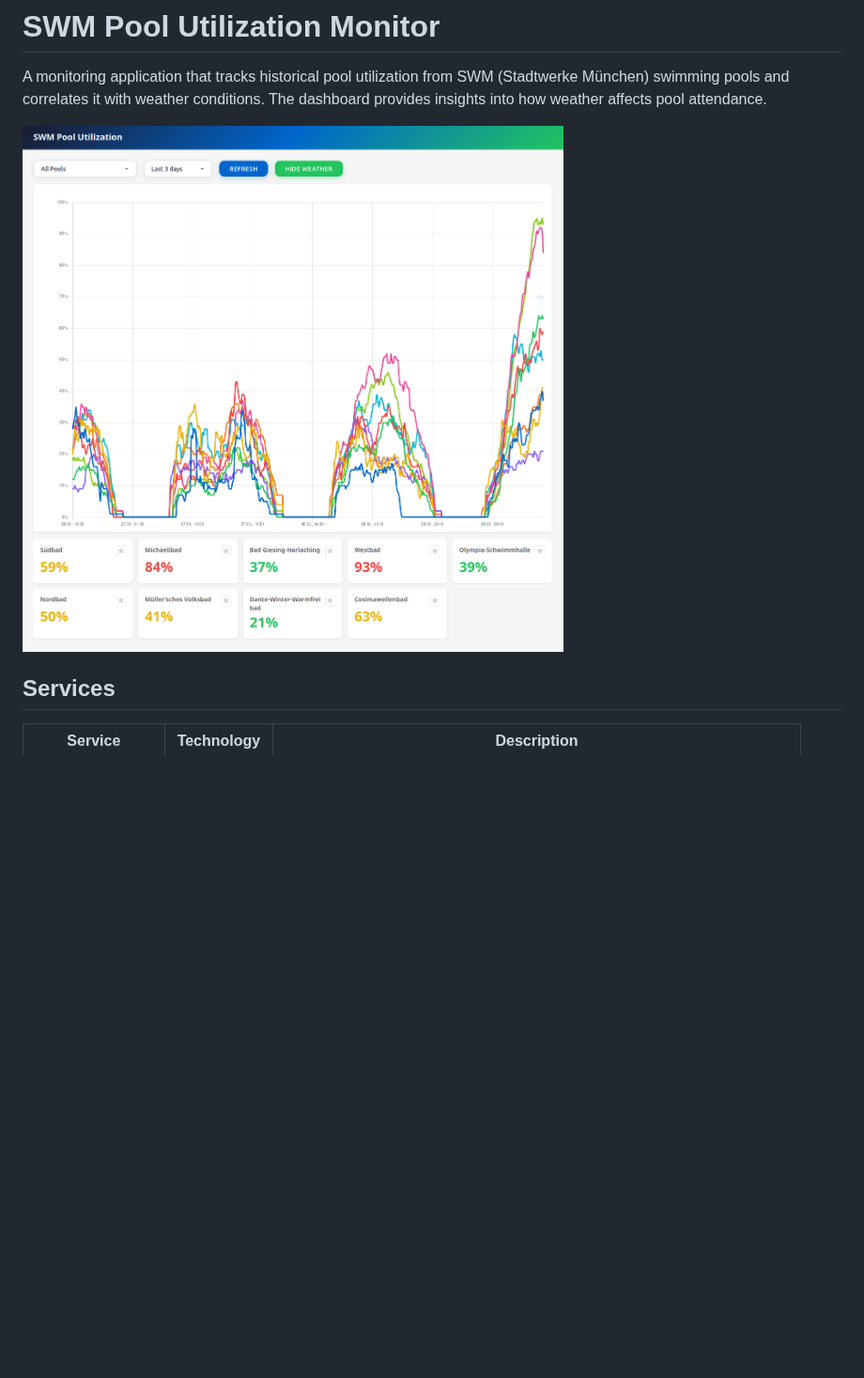
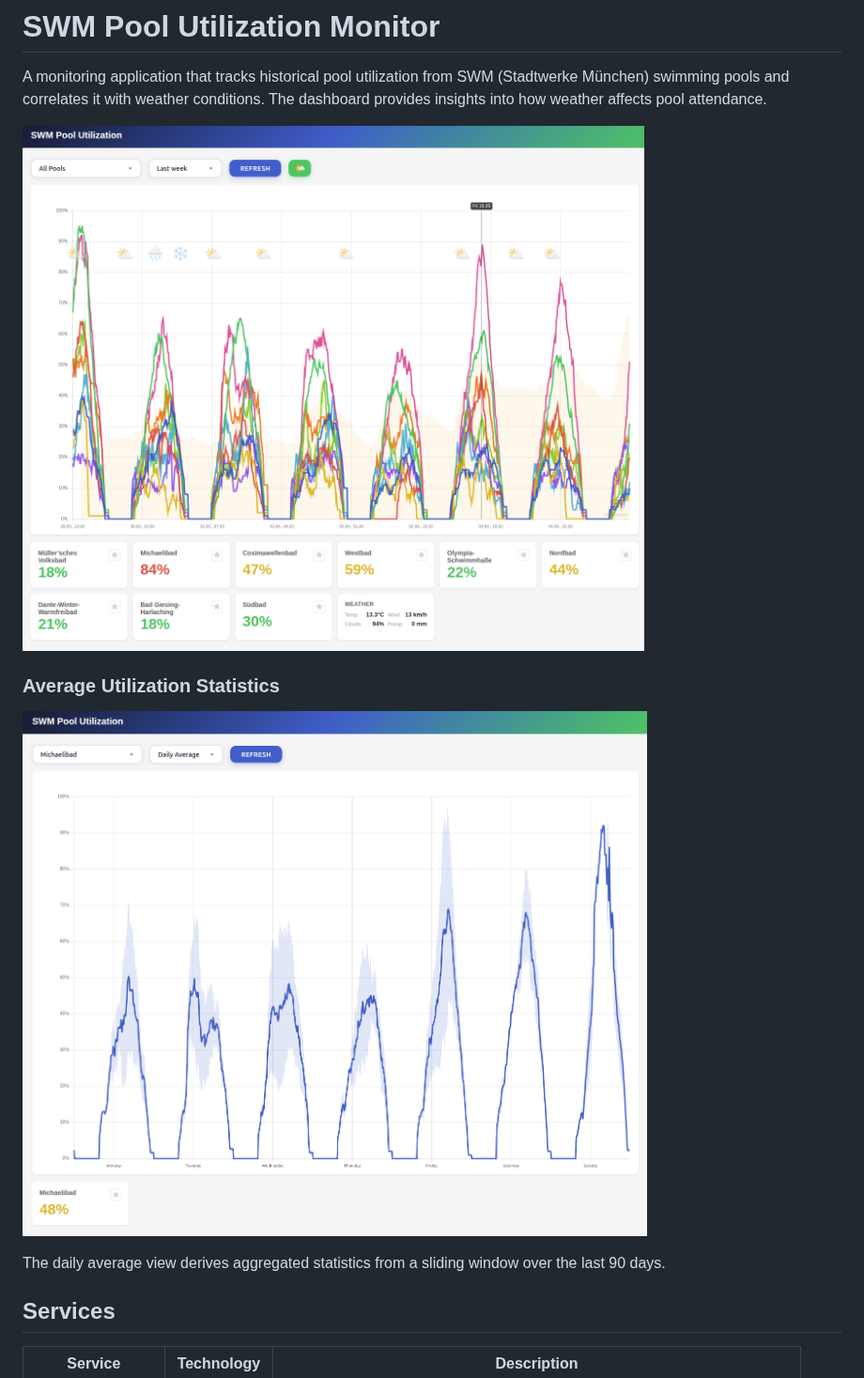
Before and after one commit to DominikGithub/swm_pool_utility, a Markdown page: README.md, the part around one of its changes. Shown at 94% size. GitHub-like rendering; pictures changed too: res/dashboard_daily_average_michaelibad.png (added), res/pool_dashboard_20260329.png (deleted), res/pool_dashboard_20260405.png (added); blank space fills up the shorter version.

Commit message:
add daily statistics view

```diff
--- a/README.md
+++ b/README.md
@@ -2,8 +2,12 @@
 
 A monitoring application that tracks historical pool utilization from SWM (Stadtwerke München) swimming pools and correlates it with weather conditions. The dashboard provides insights into how weather affects pool attendance.
 
-[![Pool Dashboard](res/pool_dashboard_20260329.png)](http://grid.resolve.bar:8086/)
+[![Pool Dashboard](res/pool_dashboard_20260405.png)](http://grid.resolve.bar:8086/)
 
+### Average Utilization Statistics
+![Daily Average Statistics](res/dashboard_daily_average_michaelibad.png)
+
+The daily average view derives aggregated statistics from a sliding window over the last 90 days.
 
 ## Services
 
```
Also changed, not shown: other parts of README.md (+13 -14 lines), 4 other files.
